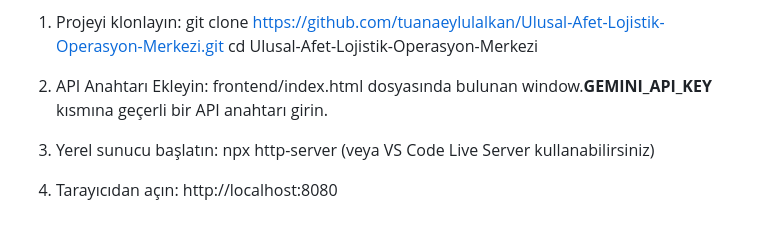
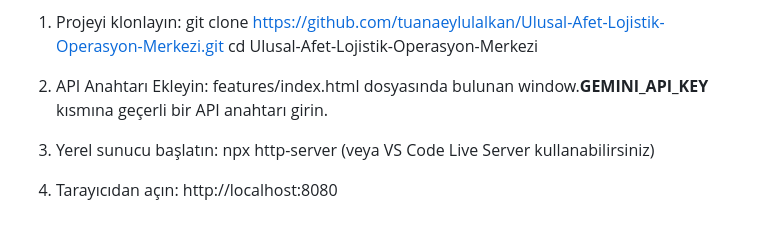
Before and after one commit to tuanaeylulalkan/Ulusal-Afet-Lojistik-Operasyon-Merkezi-, a Markdown page: README.md, the part around the change. Drawn GitHub-style.

```diff
--- a/README.md
+++ b/README.md
@@ -47,7 +47,7 @@ git clone https://github.com/tuanaeylulalkan/Ulusal-Afet-Lojistik-Operasyon-Merk
 cd Ulusal-Afet-Lojistik-Operasyon-Merkezi
 
 2. API Anahtarı Ekleyin:
-frontend/index.html dosyasında bulunan window.__GEMINI_API_KEY__ kısmına geçerli bir API anahtarı girin.
+   features/index.html dosyasında bulunan window.__GEMINI_API_KEY__ kısmına geçerli bir API anahtarı girin.
 
 3. Yerel sunucu başlatın:
 npx http-server
```
